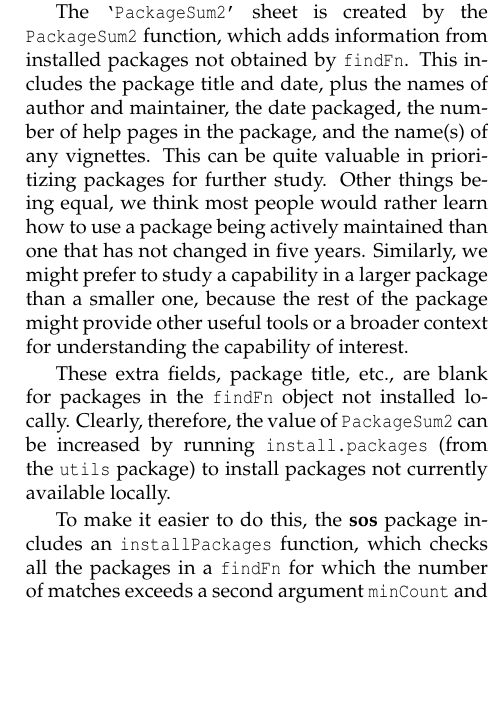
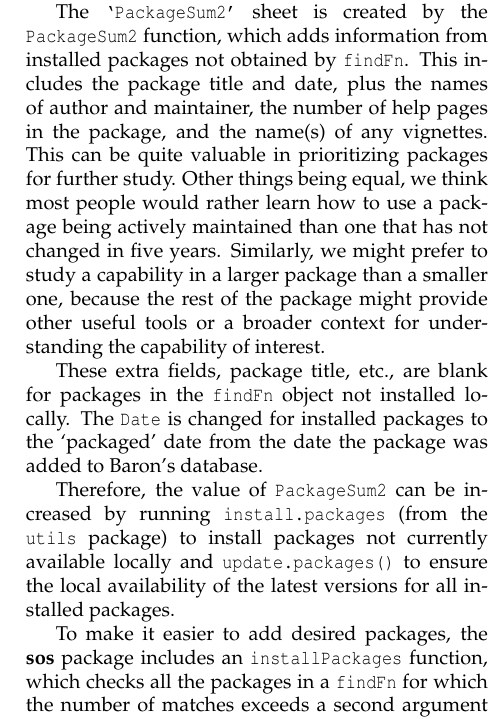
Before and after one commit to rforge/rsitesearch, a LaTeX document (pkg/sos/inst/doc/sos.tex, which reads pkg/sos/inst/doc/RSiteSearch_body.tex): part of one column of page 3 of 4, cut so that both start at the same text, the shorter picture padded with empty space. Compiled offline with pdfLaTeX.

Commit message:
delete 'Packaged' from 'PackageSum2' in the R Journal article
git-svn-id: svn://svn.r-forge.r-project.org/svnroot/rsitesearch@129 edb9625f-4e0d-4859-8d74-9fd3b1da38cb

```diff
--- a/pkg/sos/inst/doc/RSiteSearch_body.tex
+++ b/pkg/sos/inst/doc/RSiteSearch_body.tex
@@ -248,8 +248,8 @@ The {\tt `PackageSum2'} sheet is created by the
 {\tt PackageSum2} function, which adds information from
 installed packages not obtained by
 {\tt findFn}.  This includes the package title and date, plus
-the names of author and maintainer,
-the date packaged, the number of help pages in the package,
+the names of author and maintainer, the number of help pages
+in the package,
 and the name(s) of any vignettes.  This can be quite
 valuable in prioritizing packages for further study.
 Other things being equal, we think most people would
@@ -262,12 +262,19 @@ understanding the capability of interest.
 
 These extra fields, package title, etc., are blank for
 packages in the {\tt findFn} object not installed locally.
-Clearly, therefore, the value of {\tt PackageSum2} can be
+The {\tt Date} is changed for installed packages
+to the `packaged' date from the date the
+package was added to Baron's database.
+
+Therefore, the value of {\tt PackageSum2} can be
 increased by running {\tt install.packages} (from the
 {\tt utils} package) to install packages not currently
-available locally.
+available locally and {\tt update.packages()} to ensure the
+local availability of the latest versions for all
+installed packages.
 
-To make it easier to do this, the \pkg{sos} package includes
+To make it easier to add desired packages,
+the \pkg{sos} package includes
 an {\tt installPackages} function, which checks all the
 packages in a {\tt findFn} for which
 the number of matches exceeds a second argument {\tt minCount}
```
Also changed, not shown: pkg/sos/inst/doc/RSiteSearch.pdf, pkg/sos/inst/doc/sos.pdf, 2 other files.
